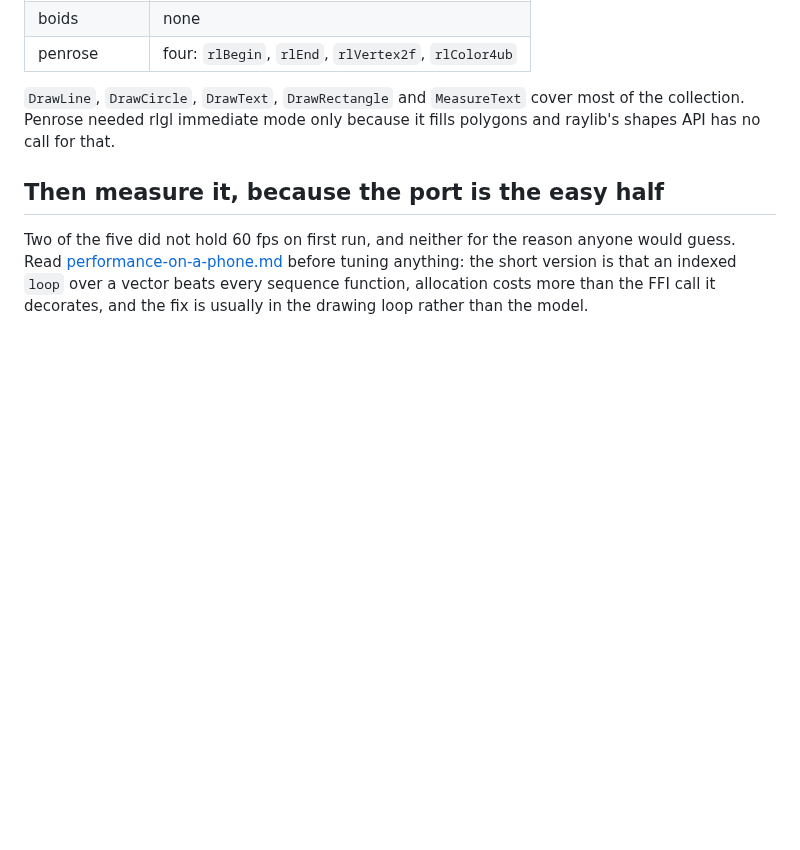
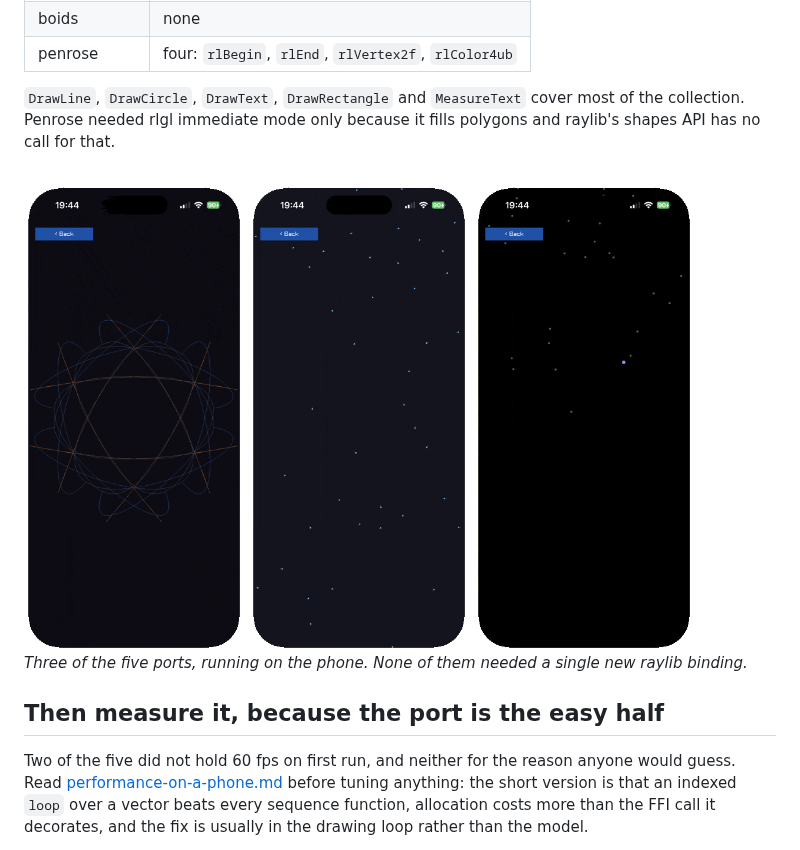
Before and after one commit to jlt-commons/raylib-ios, a Markdown page: docs/guide/porting-an-example.md, the part around the change. GitHub-like rendering; pictures changed too: docs/images/boids.gif (added), docs/images/fireworks.gif (added), docs/images/kaleidoscope.gif (added); blank space fills up the shorter version.

```diff
--- a/docs/guide/porting-an-example.md
+++ b/docs/guide/porting-an-example.md
@@ -83,6 +83,13 @@ Almost nothing, which was the surprise. Across five ports:
 most of the collection. Penrose needed rlgl immediate mode only because it fills
 polygons and raylib's shapes API has no call for that.
 
+<img src="../images/kaleidoscope.gif" width="220" alt="Kaleidoscope">
+<img src="../images/boids.gif" width="220" alt="Boids">
+<img src="../images/fireworks.gif" width="220" alt="Fireworks">
+
+*Three of the five ports, running on the phone. None of them needed a single
+new raylib binding.*
+
 ## Then measure it, because the port is the easy half
 
 Two of the five did not hold 60 fps on first run, and neither for the reason
```
Also changed, not shown: README.md (+11 -0 lines), docs/guide/performance-on-a-phone.md (+5 -0 lines), docs/images/spirograph.gif (added).
